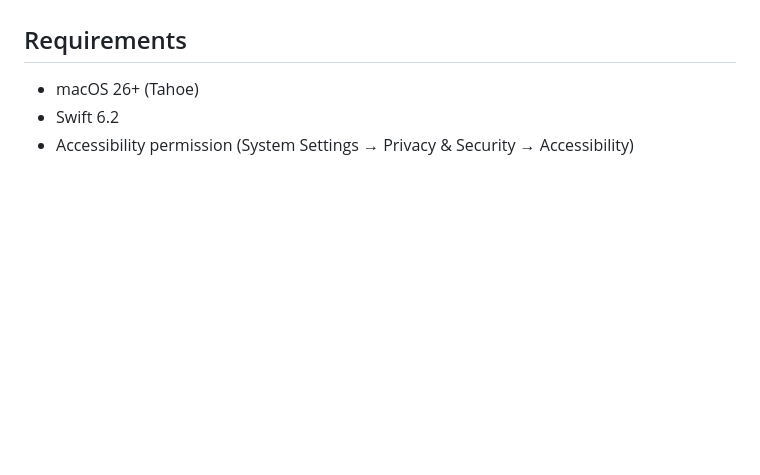
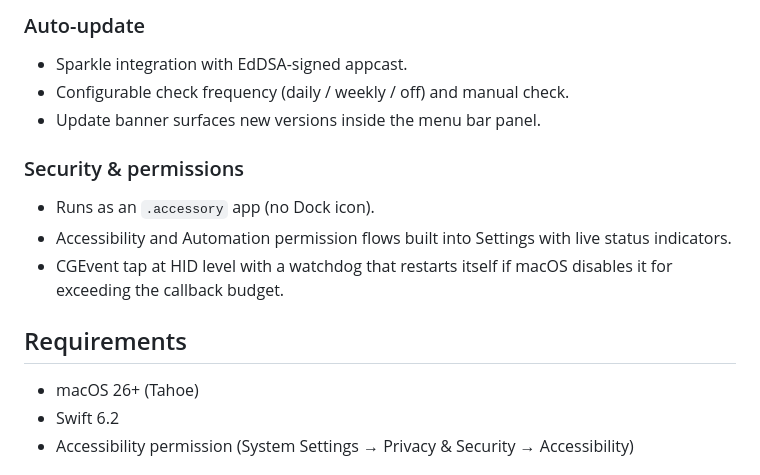
Before and after one commit to ZingerLittleBee/AnyDoor, a Markdown page: README.md, the part around one of its changes. Rendered like a GitHub page; blank space fills up the shorter version.

```diff
--- a/README.md
+++ b/README.md
@@ -8,3 +67,16 @@ Press a shortcut to open an app. Press it again to hide it. That's it.
+### Auto-update
+
+- Sparkle integration with EdDSA-signed appcast.
+- Configurable check frequency (daily / weekly / off) and manual check.
+- Update banner surfaces new versions inside the menu bar panel.
+
+### Security & permissions
+
+- Runs as an `.accessory` app (no Dock icon).
+- Accessibility and Automation permission flows built into Settings with
+  live status indicators.
+- CGEvent tap at HID level with a watchdog that restarts itself if macOS
+  disables it for exceeding the callback budget.
 
 ## Requirements
 
```
Also changed, not shown: other parts of README.md (+61 -2 lines), README.zh-CN.md (+65 -2 lines).
